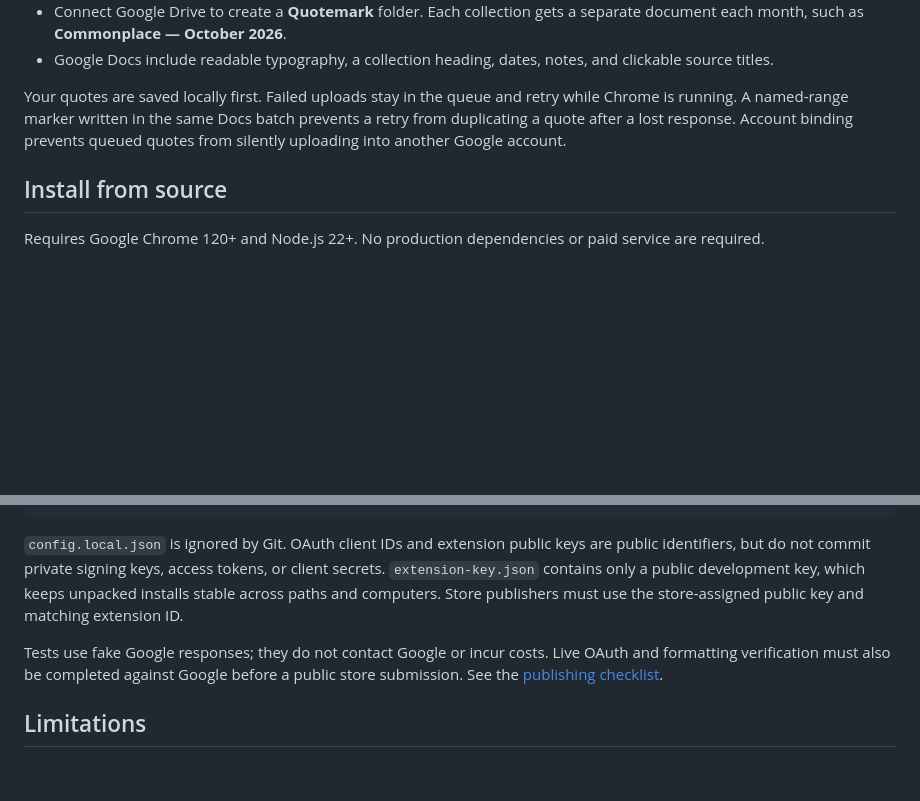
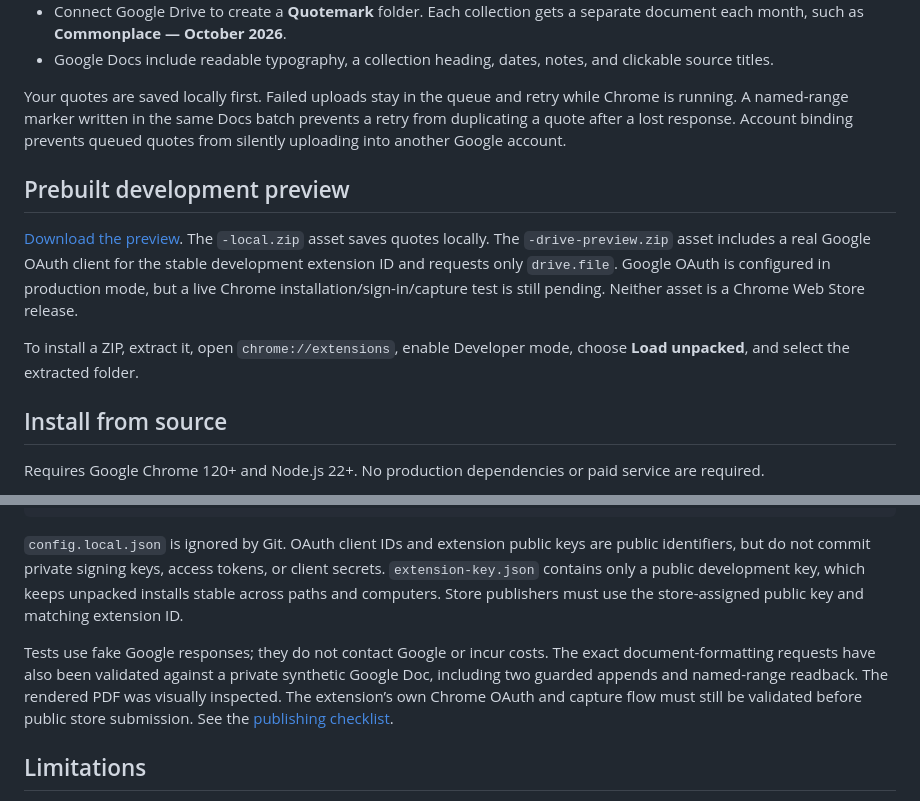
Before and after one commit to Malanaa/quotemark, a Markdown page: README.md, 2 parts joined by grey strips. Rendered like a GitHub page; blank space fills up the shorter version.

Commit message:
Validate real Google Docs formatting and prepare Drive-enabled development preview

```diff
--- a/README.md
+++ b/README.md
@@ -18,6 +18,12 @@
 - Google Docs include readable typography, a collection heading, dates, notes, and clickable source titles.
 
 Your quotes are saved locally first. Failed uploads stay in the queue and retry while Chrome is running. A named-range marker written in the same Docs batch prevents a retry from duplicating a quote after a lost response. Account binding prevents queued quotes from silently uploading into another Google account.
+
+## Prebuilt development preview
+
+[Download the preview](https://github.com/Malanaa/quotemark/releases/tag/v0.1.0-drive-preview). The `-local.zip` asset saves quotes locally. The `-drive-preview.zip` asset includes a real Google OAuth client for the stable development extension ID and requests only `drive.file`. Google OAuth is configured in production mode, but a live Chrome installation/sign-in/capture test is still pending. Neither asset is a Chrome Web Store release.
+
+To install a ZIP, extract it, open `chrome://extensions`, enable Developer mode, choose **Load unpacked**, and select the extracted folder.
 
 ## Install from source
 
@@ -65,7 +71,7 @@ npm run build:release  # Requires configured Google OAuth
 
 `config.local.json` is ignored by Git. OAuth client IDs and extension public keys are public identifiers, but do not commit private signing keys, access tokens, or client secrets. `extension-key.json` contains only a public development key, which keeps unpacked installs stable across paths and computers. Store publishers must use the store-assigned public key and matching extension ID.
 
-Tests use fake Google responses; they do not contact Google or incur costs. Live OAuth and formatting verification must also be completed against Google before a public store submission. See the [publishing checklist](docs/PUBLISHING.md).
+Tests use fake Google responses; they do not contact Google or incur costs. The exact document-formatting requests have also been validated against a private synthetic Google Doc, including two guarded appends and named-range readback. The rendered PDF was visually inspected. The extension’s own Chrome OAuth and capture flow must still be validated before public store submission. See the [publishing checklist](docs/PUBLISHING.md).
 
 ## Limitations
 
```
Also changed, not shown: other parts of README.md (+1 -1 lines), docs/PUBLISHING.md (+2 -2 lines), docs/VALIDATION.md (+8 -0 lines), docs/assets/google-doc-formatting.png (added), 5 other files.
